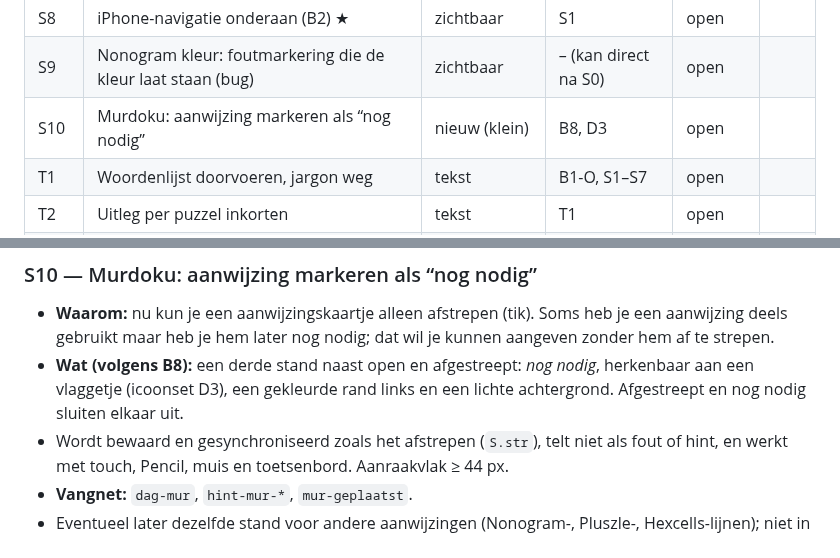
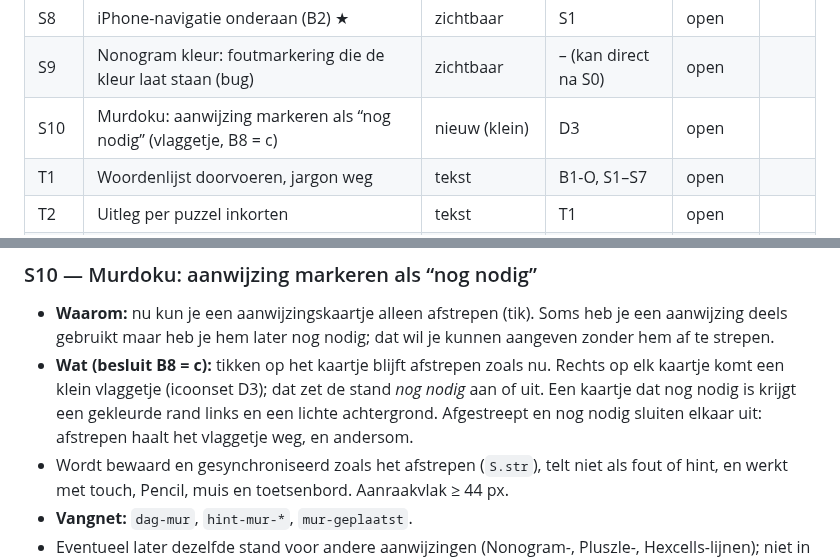
Before and after one commit to Kaasknakker/Gepuzzellig, a Markdown page: docs/VERBETERPLAN.md, 2 parts joined by grey strips. Rendered like a GitHub page.

Commit message:
Besluit B8: Murdoku-aanwijzing markeren met een vlaggetje (optie c)
Co-Authored-By: Claude Opus 5.5 <noreply@anthropic.com>
Claude-Session: https://claude.ai/code/session_01WJmo9gGoJdAxXAzKovPUE7

```diff
--- a/docs/VERBETERPLAN.md
+++ b/docs/VERBETERPLAN.md
@@ -123,7 +123,7 @@ Status: *open* · *bezig* · *in review* · *klaar* · *geschrapt (reden)*
 | S7 | Puzzelmenu en hintpaneel | zichtbaar | D4 | open | |
 | S8 | iPhone-navigatie onderaan (B2) ★ | zichtbaar | S1 | open | |
 | S9 | Nonogram kleur: foutmarkering die de kleur laat staan (bug) | zichtbaar | – (kan direct na S0) | open | |
-| S10 | Murdoku: aanwijzing markeren als “nog nodig” | nieuw (klein) | B8, D3 | open | |
+| S10 | Murdoku: aanwijzing markeren als “nog nodig” (vlaggetje, B8 = c) | nieuw (klein) | D3 | open | |
 | T1 | Woordenlijst doorvoeren, jargon weg | tekst | B1-O, S1–S7 | open | |
 | T2 | Uitleg per puzzel inkorten | tekst | T1 | open | |
 | T3 | Hints Murdoku herschrijven ★ | tekst | T1 | open | |
@@ -383,7 +383,7 @@ Vanaf hier verandert het uiterlijk. Per stap: eerst op de testsite laten zien, P
 ### S10 — Murdoku: aanwijzing markeren als “nog nodig”
 
 - **Waarom:** nu kun je een aanwijzingskaartje alleen afstrepen (tik). Soms heb je een aanwijzing deels gebruikt maar heb je hem later nog nodig; dat wil je kunnen aangeven zonder hem af te strepen.
-- **Wat (volgens B8):** een derde stand naast open en afgestreept: *nog nodig*, herkenbaar aan een vlaggetje (icoonset D3), een gekleurde rand links en een lichte achtergrond. Afgestreept en nog nodig sluiten elkaar uit.
+- **Wat (besluit B8 = c):** tikken op het kaartje blijft afstrepen zoals nu. Rechts op elk kaartje komt een klein vlaggetje (icoonset D3); dat zet de stand *nog nodig* aan of uit. Een kaartje dat nog nodig is krijgt een gekleurde rand links en een lichte achtergrond. Afgestreept en nog nodig sluiten elkaar uit: afstrepen haalt het vlaggetje weg, en andersom.
 - Wordt bewaard en gesynchroniseerd zoals het afstrepen (`S.str`), telt niet als fout of hint, en werkt met touch, Pencil, muis en toetsenbord. Aanraakvlak ≥ 44 px.
 - **Vangnet:** `dag-mur`, `hint-mur-*`, `mur-geplaatst`.
 - Eventueel later dezelfde stand voor andere aanwijzingen (Nonogram-, Pluszle-, Hexcells-lijnen); niet in deze stap.
```
Also changed, not shown: docs/BESLUITEN.md (+1 -1 lines).
